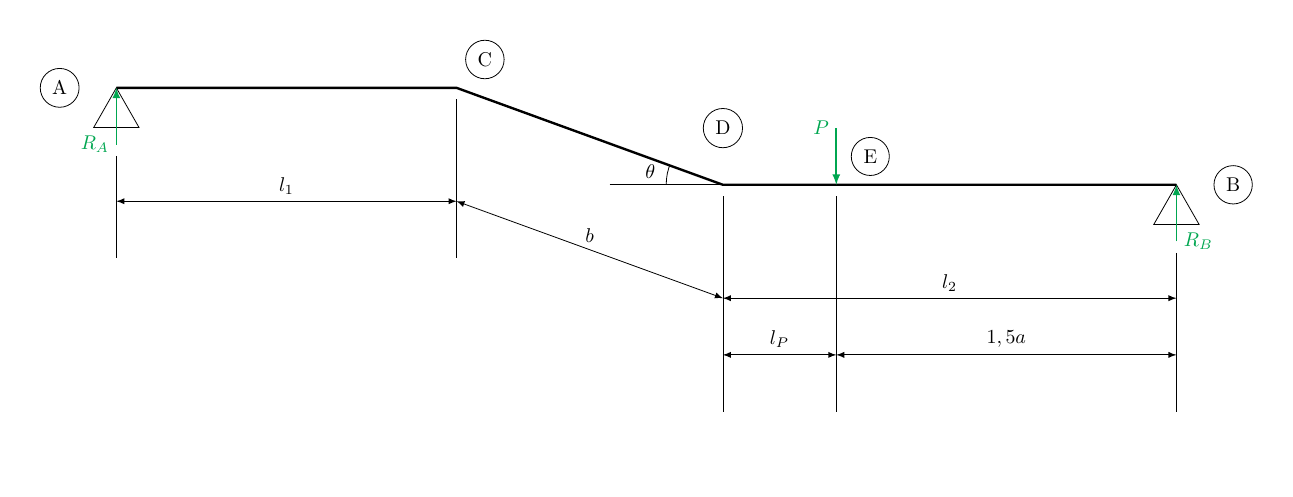
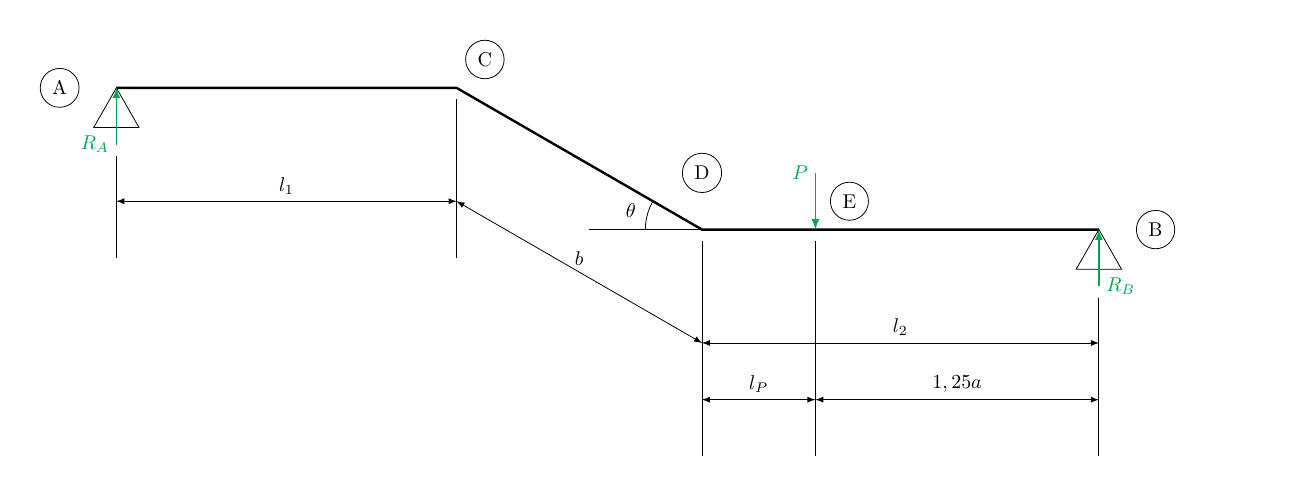
Before and after one commit to jmigual/ETSEIB-RM-prac, a LaTeX figure (Treball/esquema/all.tex): the whole page, the shorter picture padded with empty space. Compiled offline with pdfLaTeX.

Commit message:
Fix bugs

```diff
--- a/Treball/esquema/all.tex
+++ b/Treball/esquema/all.tex
@@ -5,7 +5,7 @@
 \usepackage{tikz}
 \usetikzlibrary{shapes, patterns, calc}
 
-\def\angle{20}
+\def\angle{30}
 
 \begin{document}
 	\begin{tikzpicture}[
@@ -19,7 +19,7 @@
 	\coordinate (C) at (6, 0);
 	\coordinate (D) at ($(C) + ({5*cos(\angle)}, -{5*sin(\angle)})$);
 	\coordinate (E) at ($(D) + (2, 0)$);
-	\coordinate (B) at ($(E) + (6, 0)$);
+	\coordinate (B) at ($(E) + (5, 0)$);
 
 	\draw[very thick] (A) -- (C) -- (D) -- (B);
 	\node [label] at ($(A) + (-1,0)$) {A};
@@ -46,7 +46,7 @@
 
 	\draw [arrow] ($(D) - (0, 2)$) -- ($(B) - (0, 2)$) node[midway, above] {$l_2$};
 	\draw [arrow] ($(D) - (0, 3)$) -- ($(E) - (0, 3)$) node[midway, above] {$l_P$};
-	\draw [arrow] ($(E) - (0, 3)$) -- ($(B) - (0, 3)$) node[midway, above] {$1,5a$};
+	\draw [arrow] ($(E) - (0, 3)$) -- ($(B) - (0, 3)$) node[midway, above] {$1,25a$};
 
 	% Tram delimiters
 	\draw ($(A) - (0, 1.2)$) -- ($(A) - (0, 3)$);
```
Also changed, not shown: Treball/esquema/tram_CD.tex (+2 -2 lines), Treball/esquema/all.png, Treball/esquema/tram_AC.png, Treball/esquema/tram_CD.png, Treball/esquema/tram_DEB.png.
